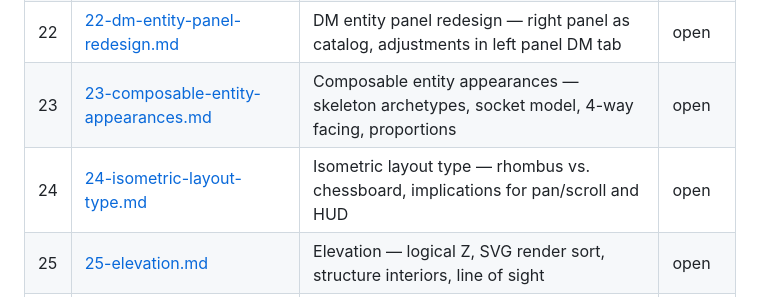
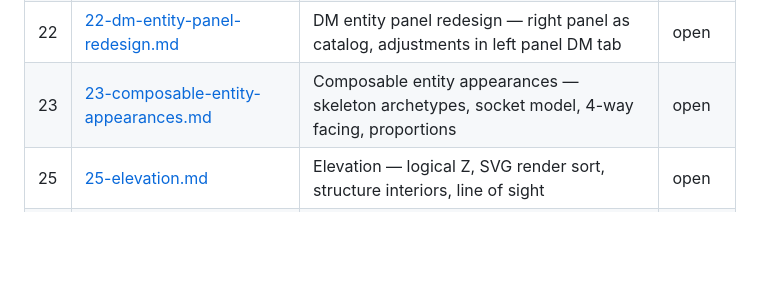
Before and after one commit to ibourlakos/phx-lv-gibbering, a Markdown page: CLAUDE.md, the part around the change. GitHub-like rendering; blank space fills up the shorter version.

```diff
--- a/CLAUDE.md
+++ b/CLAUDE.md
@@ -37,7 +37,6 @@ Brainstorming files live in [`docs/brainstorming/`](docs/brainstorming/). See th
 | 21 | [21-movement-action-gate-and-cost-overlay.md](docs/brainstorming/21-movement-action-gate-and-cost-overlay.md) | Movement action gate + cost-coloured overlay — on-demand overlay, terrain cost feedback | open |
 | 22 | [22-dm-entity-panel-redesign.md](docs/brainstorming/22-dm-entity-panel-redesign.md) | DM entity panel redesign — right panel as catalog, adjustments in left panel DM tab | open |
 | 23 | [23-composable-entity-appearances.md](docs/brainstorming/23-composable-entity-appearances.md) | Composable entity appearances — skeleton archetypes, socket model, 4-way facing, proportions | open |
-| 24 | [24-isometric-layout-type.md](docs/brainstorming/24-isometric-layout-type.md) | Isometric layout type — rhombus vs. chessboard, implications for pan/scroll and HUD | open |
 | 25 | [25-elevation.md](docs/brainstorming/25-elevation.md) | Elevation — logical Z, SVG render sort, structure interiors, line of sight | open |
 | 26 | [26-tile-occupancy-and-traversability.md](docs/brainstorming/26-tile-occupancy-and-traversability.md) | Tile occupancy and traversability — 5-category taxonomy, effects layer, computed traversability, ice slip test case | open |
 | 27 | [27-coordinate-model-and-spatial-addressing.md](docs/brainstorming/27-coordinate-model-and-spatial-addressing.md) | Coordinate model and spatial addressing — tile grain, elevated surfaces, interior spaces, teleportation destinations | open |
```
Also changed, not shown: docs/brainstorming/24-isometric-layout-type.md (deleted, +0 -61 lines).
